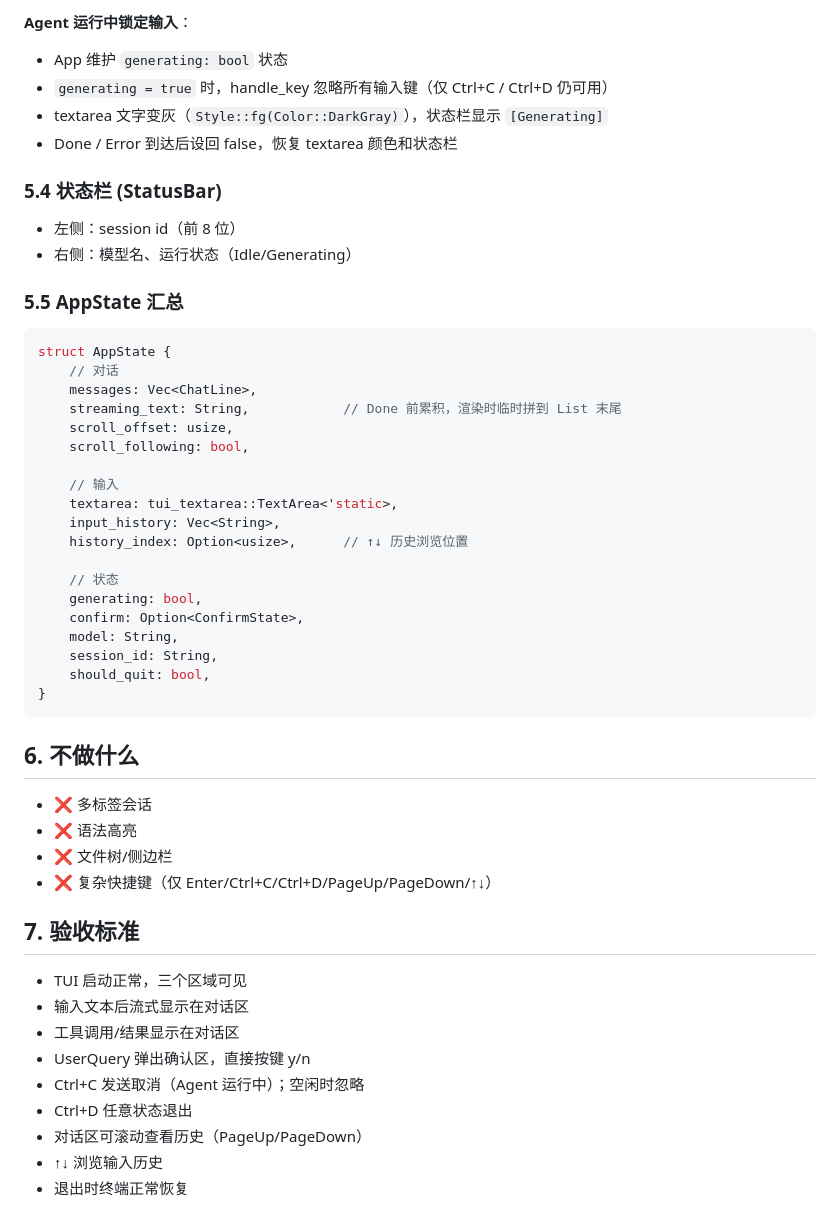
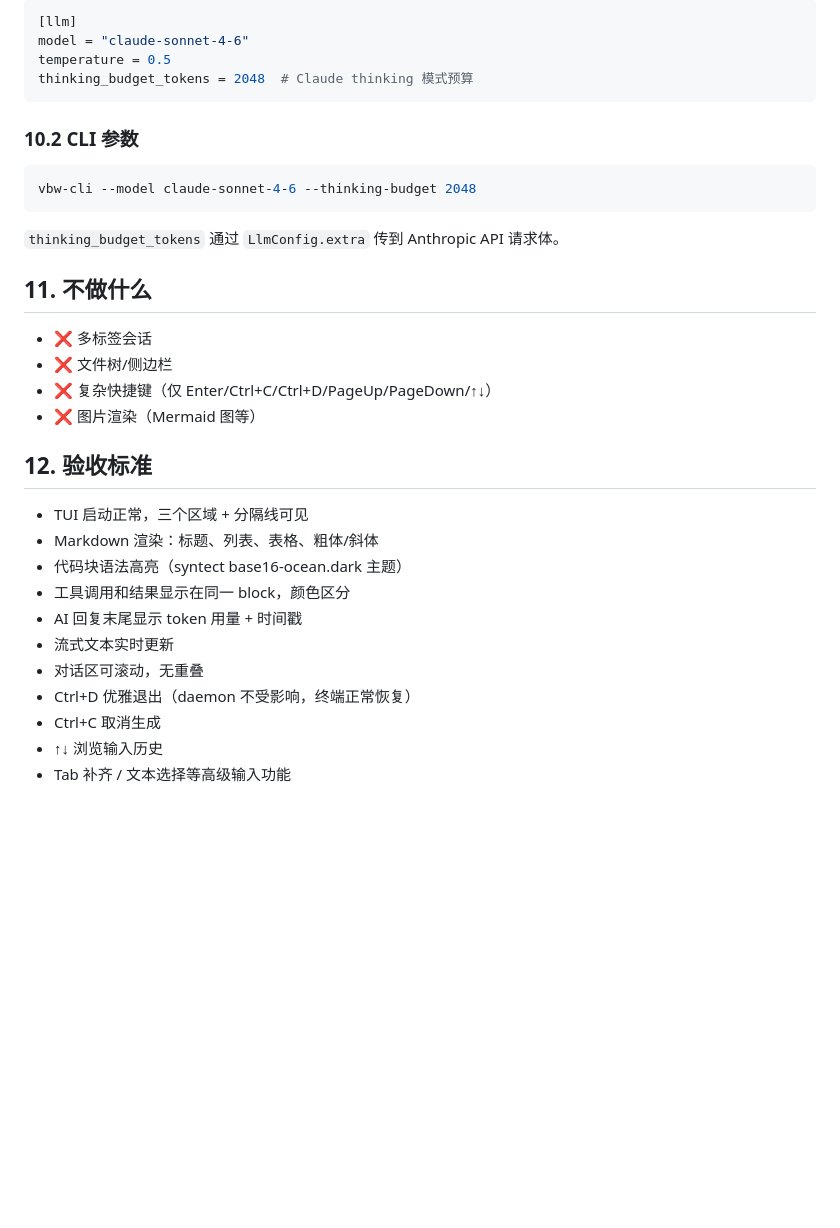
Before and after one commit to laonger/visp, a Markdown page: docs/design/vibewisp-design-tui.md, the part around one of its changes. Rendered like a GitHub page; blank space fills up the shorter version.

Commit message:
docs: update TUI design doc with BlockStyle, markdown, syntect, and recent UI changes

````diff
--- a/docs/design/vibewisp-design-tui.md
+++ b/docs/design/vibewisp-design-tui.md
@@ -138,53 +230,35 @@ struct ChatLine { line_type: LineType, content: String }
-**Agent 运行中锁定输入**：
-- App 维护 `generating: bool` 状态
-- `generating = true` 时，handle_key 忽略所有输入键（仅 Ctrl+C / Ctrl+D 仍可用）
-- textarea 文字变灰（`Style::fg(Color::DarkGray)`），状态栏显示 `[Generating]`
-- Done / Error 到达后设回 false，恢复 textarea 颜色和状态栏
-
-### 5.4 状态栏 (StatusBar)
-
-- 左侧：session id（前 8 位）
-- 右侧：模型名、运行状态（Idle/Generating）
-
-### 5.5 AppState 汇总
-
-```rust
-struct AppState {
-    // 对话
-    messages: Vec<ChatLine>,
-    streaming_text: String,            // Done 前累积，渲染时临时拼到 List 末尾
-    scroll_offset: usize,
-    scroll_following: bool,
-
-    // 输入
-    textarea: tui_textarea::TextArea<'static>,
-    input_history: Vec<String>,
-    history_index: Option<usize>,      // ↑↓ 历史浏览位置
-
-    // 状态
-    generating: bool,
-    confirm: Option<ConfirmState>,
-    model: String,
-    session_id: String,
-    should_quit: bool,
-}
+```toml
+[llm]
+model = "claude-sonnet-4-6"
+temperature = 0.5
+thinking_budget_tokens = 2048  # Claude thinking 模式预算
 ```
 
-## 6. 不做什么
+### 10.2 CLI 参数
+
+```bash
+vbw-cli --model claude-sonnet-4-6 --thinking-budget 2048
+```
+
+`thinking_budget_tokens` 通过 `LlmConfig.extra` 传到 Anthropic API 请求体。
+
+## 11. 不做什么
 
 - ❌ 多标签会话
-- ❌ 语法高亮
 - ❌ 文件树/侧边栏
 - ❌ 复杂快捷键（仅 Enter/Ctrl+C/Ctrl+D/PageUp/PageDown/↑↓）
+- ❌ 图片渲染（Mermaid 图等）
 
-## 7. 验收标准
+## 12. 验收标准
 
-- TUI 启动正常，三个区域可见
-- 输入文本后流式显示在对话区
-- 工具调用/结果显示在对话区
-- UserQuery 弹出确认区，直接按键 y/n
-- Ctrl+C 发送取消（Agent 运行中）；空闲时忽略
-- Ctrl+D 任意状态退出
-- 对话区可滚动查看历史（PageUp/PageDown）
+- TUI 启动正常，三个区域 + 分隔线可见
+- Markdown 渲染：标题、列表、表格、粗体/斜体
+- 代码块语法高亮（syntect base16-ocean.dark 主题）
+- 工具调用和结果显示在同一 block，颜色区分
+- AI 回复末尾显示 token 用量 + 时间戳
+- 流式文本实时更新
+- 对话区可滚动，无重叠
+- Ctrl+D 优雅退出（daemon 不受影响，终端正常恢复）
+- Ctrl+C 取消生成
 - ↑↓ 浏览输入历史
-- 退出时终端正常恢复
+- Tab 补齐 / 文本选择等高级输入功能
````
Also changed, not shown: other parts of docs/design/vibewisp-design-tui.md (+184 -92 lines).
